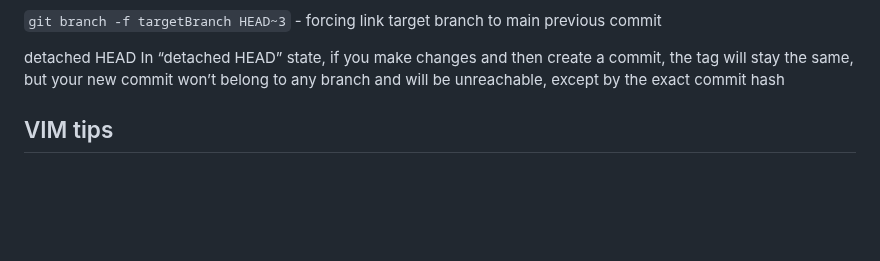
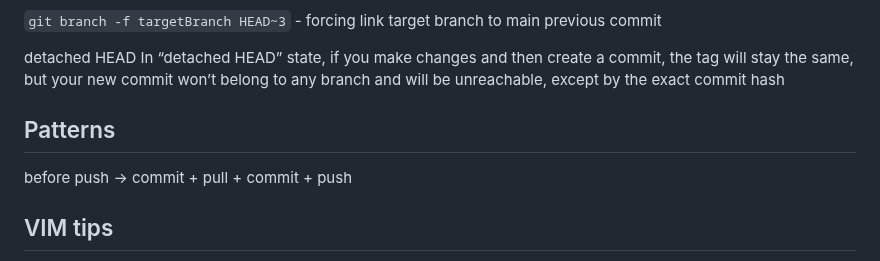
Before and after one commit to Lit-o/BASE, a Markdown page: Git.md, the part around the change. Drawn GitHub-style; blank space fills up the shorter version.

Commit message:
add patterns tips

```diff
--- a/Git.md
+++ b/Git.md
@@ -341,6 +341,9 @@ but your new commit won’t belong to any branch and will be unreachable, except
 commit hash
 
 
+## Patterns
+before push -> commit + pull + commit + push
+
 
 
 ## VIM tips
```
